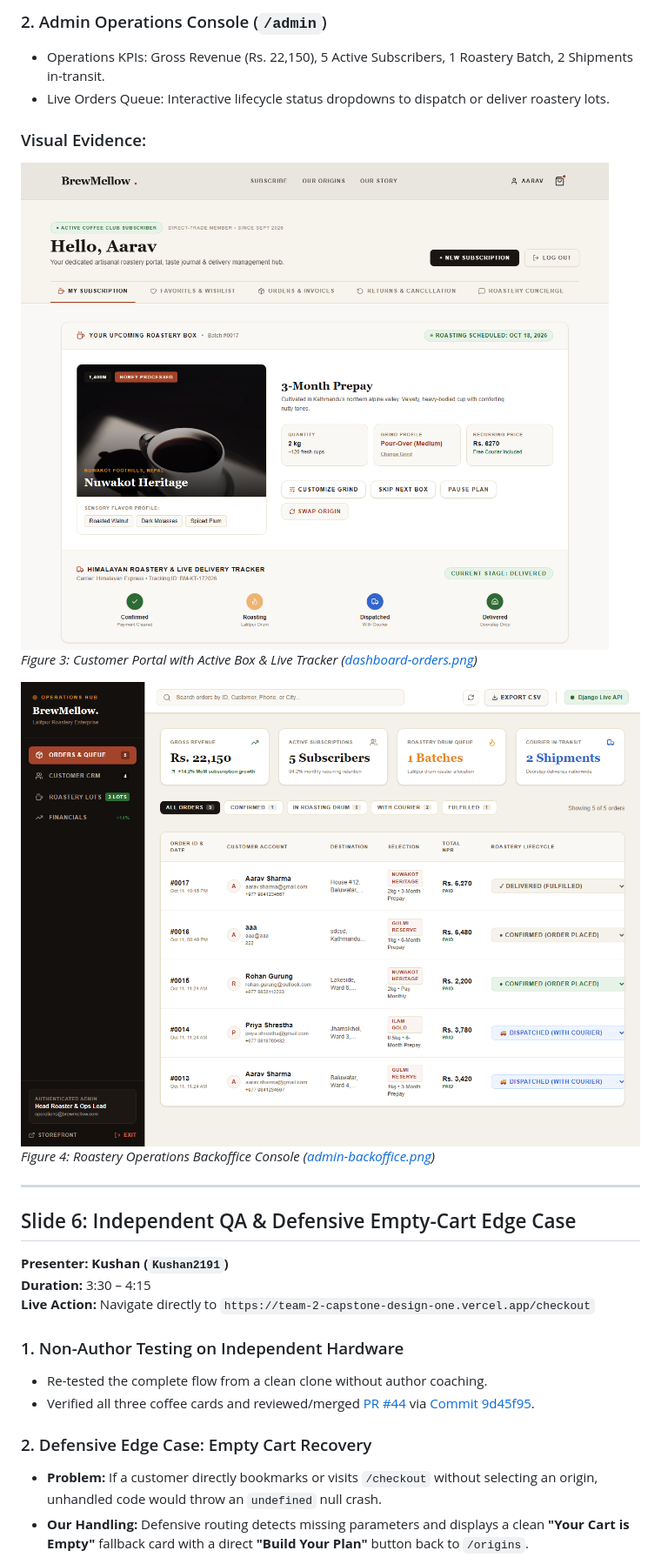
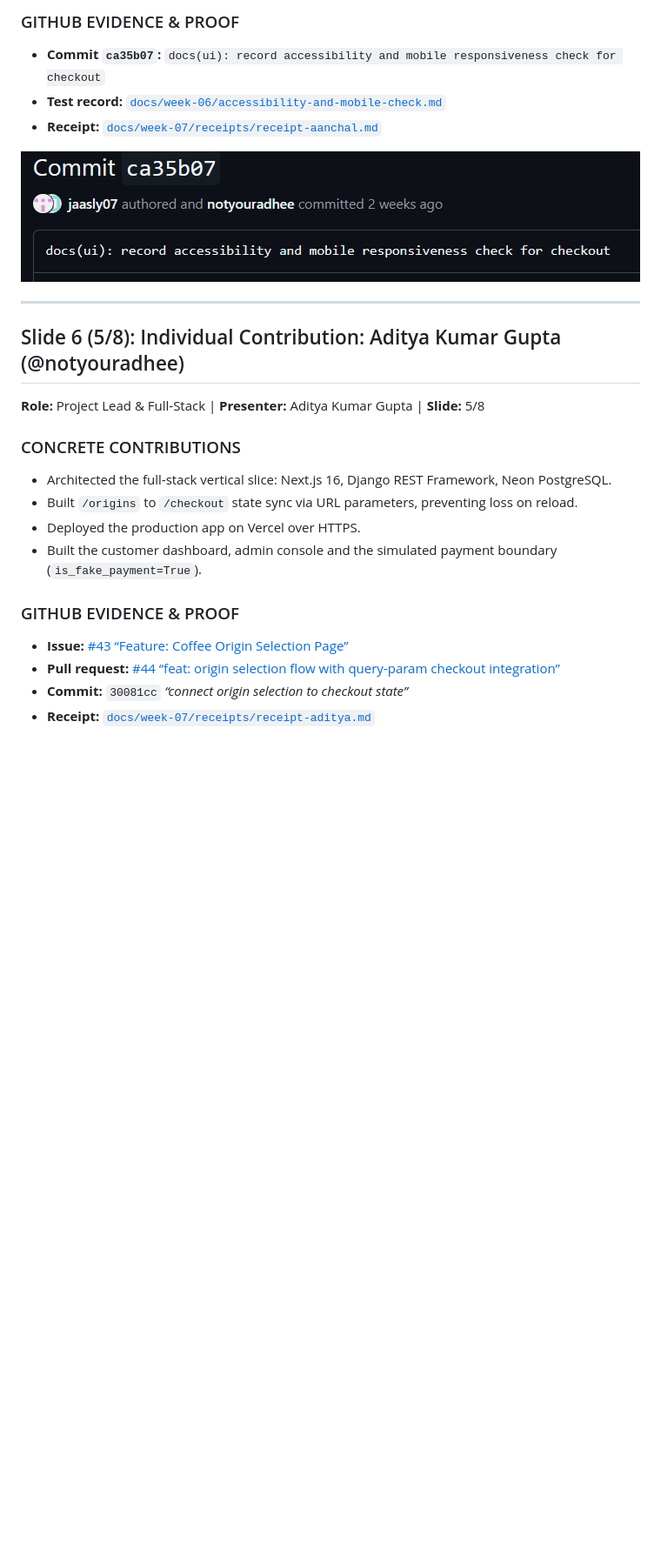
Before and after one commit to CapstoneDesign-Fall2026-UlsanCollege/team_2_capstone_design, a Markdown page: docs/week-07/presentation-slides.md, the part around one of its changes. Shown at 87% size. Rendered like a GitHub page; pictures changed too: docs/week-07/presentation-assets/slide_5_img_0.png (added); blank space fills up the shorter version.

```diff
--- a/docs/week-07/presentation-slides.md
+++ b/docs/week-07/presentation-slides.md
@@ -83,27 +73,25 @@
 
-### 2. Admin Operations Console (`/admin`)
-- Operations KPIs: Gross Revenue (Rs. 22,150), 5 Active Subscribers, 1 Roastery Batch, 2 Shipments in-transit.
-- Live Orders Queue: Interactive lifecycle status dropdowns to dispatch or deliver roastery lots.
+### GITHUB EVIDENCE & PROOF
+- **Commit `ca35b07`:** `docs(ui): record accessibility and mobile responsiveness check for checkout`
+- **Test record:** [`docs/week-06/accessibility-and-mobile-check.md`](../week-06/accessibility-and-mobile-check.md)
+- **Receipt:** [`docs/week-07/receipts/receipt-aanchal.md`](receipts/receipt-aanchal.md)
 
-### Visual Evidence:
-![Customer Dashboard](../week-06/evidence/dashboard-orders.png)
-*Figure 3: Customer Portal with Active Box & Live Tracker ([dashboard-orders.png](../week-06/evidence/dashboard-orders.png))*
-
-![Admin Backoffice](../week-06/evidence/admin-backoffice.png)
-*Figure 4: Roastery Operations Backoffice Console ([admin-backoffice.png](../week-06/evidence/admin-backoffice.png))*
+![Commit ca35b07](presentation-assets/slide_5_img_0.png)
 
 ---
 
-## Slide 6: Independent QA & Defensive Empty-Cart Edge Case
-**Presenter:** **Kushan (`Kushan2191`)**
-**Duration:** 3:30 – 4:15
-**Live Action:** Navigate directly to `https://team-2-capstone-design-one.vercel.app/checkout`
+## Slide 6 (5/8): Individual Contribution: Aditya Kumar Gupta (@notyouradhee)
+**Role:** Project Lead & Full-Stack | **Presenter:** Aditya Kumar Gupta | **Slide:** 5/8
 
-### 1. Non-Author Testing on Independent Hardware
-- Re-tested the complete flow from a clean clone without author coaching.
-- Verified all three coffee cards and reviewed/merged [PR #44](https://github.com/CapstoneDesign-Fall2026-UlsanCollege/team_2_capstone_design/pull/44) via [Commit 9d45f95](https://github.com/CapstoneDesign-Fall2026-UlsanCollege/team_2_capstone_design/commit/9d45f95).
+### CONCRETE CONTRIBUTIONS
+- Architected the full-stack vertical slice: Next.js 16, Django REST Framework, Neon PostgreSQL.
+- Built `/origins` to `/checkout` state sync via URL parameters, preventing loss on reload.
+- Deployed the production app on Vercel over HTTPS.
+- Built the customer dashboard, admin console and the simulated payment boundary (`is_fake_payment=True`).
 
-### 2. Defensive Edge Case: Empty Cart Recovery
-- **Problem:** If a customer directly bookmarks or visits `/checkout` without selecting an origin, unhandled code would throw an `undefined` null crash.
-- **Our Handling:** Defensive routing detects missing parameters and displays a clean **"Your Cart is Empty"** fallback card with a direct **"Build Your Plan"** button back to `/origins`.
+### GITHUB EVIDENCE & PROOF
+- **Issue:** [#43 “Feature: Coffee Origin Selection Page”](https://github.com/CapstoneDesign-Fall2026-UlsanCollege/team_2_capstone_design/issues/43)
+- **Pull request:** [#44 “feat: origin selection flow with query-param checkout integration”](https://github.com/CapstoneDesign-Fall2026-UlsanCollege/team_2_capstone_design/pull/44)
+- **Commit:** `30081cc` *“connect origin selection to checkout state”*
+- **Receipt:** [`docs/week-07/receipts/receipt-aditya.md`](receipts/receipt-aditya.md)
 
```
Also changed, not shown: other parts of docs/week-07/presentation-slides.md (+82 -91 lines), docs/week-07/presentation-assets/slide_6_img_1.png (added), docs/week-07/presentation-assets/slide_6_img_2.png (added), docs/week-07/presentation-assets/slide_7_img_3.png (added), docs/week-07/presentation-assets/slide_8_img_4.png (added), 1 other file.
